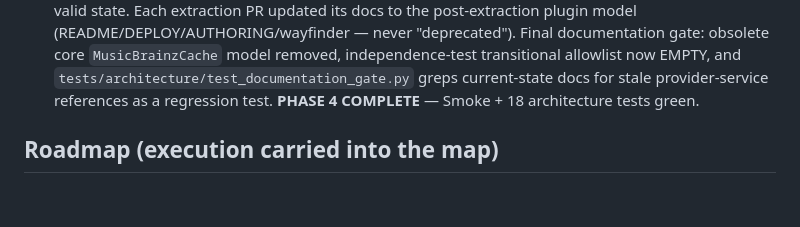
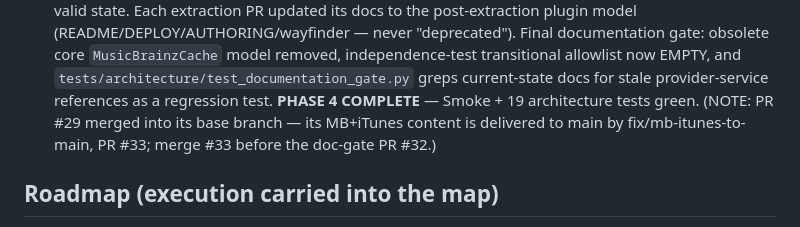
Before and after one commit to tajanthind/fnack, a Markdown page: wayfinder/plugin-architecture-map.md, the part around the change. Rendered like a GitHub page; blank space fills up the shorter version.

Commit message:
docs(wayfinder): record MB+iTunes delivery-fix (PR #33) for Phase 4

```diff
--- a/wayfinder/plugin-architecture-map.md
+++ b/wayfinder/plugin-architecture-map.md
@@ -232,7 +232,10 @@ phase.
   independence-test transitional allowlist now EMPTY, and
   `tests/architecture/test_documentation_gate.py` greps current-state docs
   for stale provider-service references as a regression test.
-  **PHASE 4 COMPLETE** — Smoke + 18 architecture tests green.
+  **PHASE 4 COMPLETE** — Smoke + 19 architecture tests green.
+  (NOTE: PR #29 merged into its base branch — its MB+iTunes content is
+  delivered to main by fix/mb-itunes-to-main, PR #33; merge #33 before the
+  doc-gate PR #32.)
 
 ## Roadmap (execution carried into the map)
 
```
